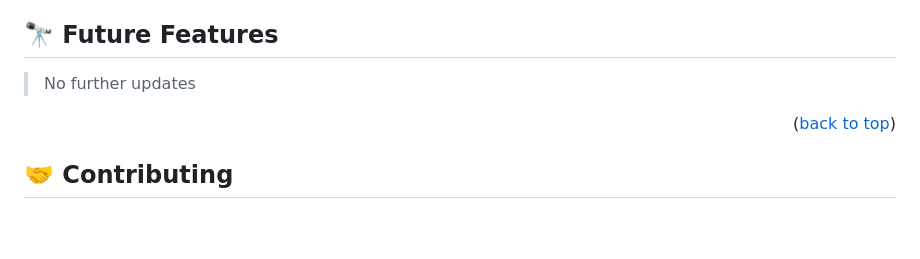
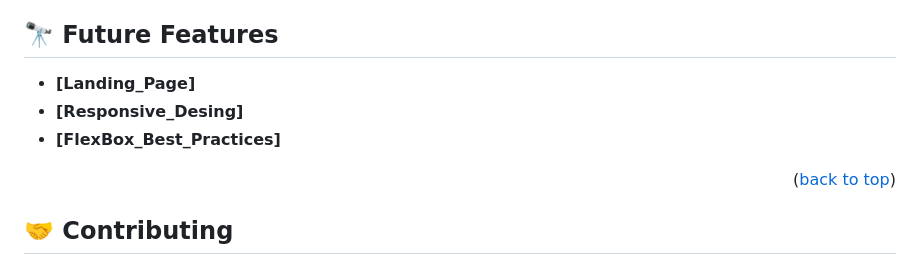
Before and after one commit to GreetyCr/Hello_Microverse, a Markdown page: README.md, the part around the change. Drawn GitHub-style; blank space fills up the shorter version.

Commit message:
Update README.md
Add at least 3 future features that will be implemented on the next updates

```diff
--- a/README.md
+++ b/README.md
@@ -136,7 +136,9 @@ No deployment needed
 
 ## 🔭 Future Features <a name="future-features"></a>
 
-> No further updates
+- **[Landing_Page]**
+- **[Responsive_Desing]**
+- **[FlexBox_Best_Practices]**
 
 
 <p align="right">(<a href="#readme-top">back to top</a>)</p>
```
